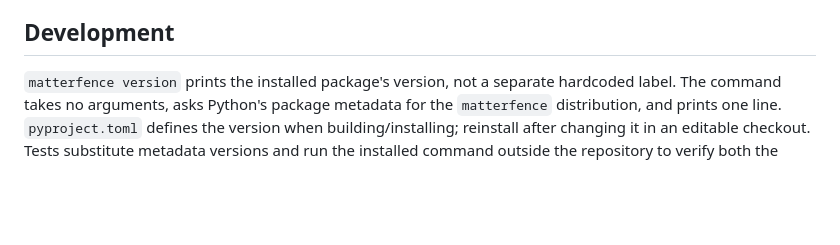
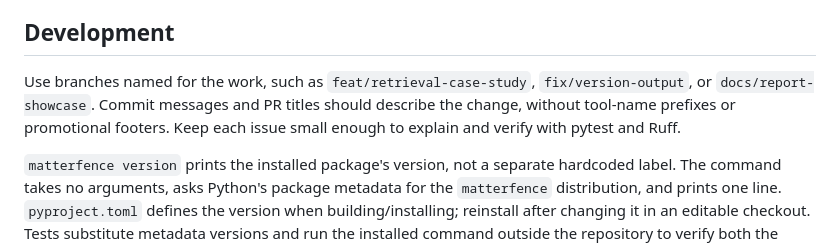
Before and after one commit to hsimsek1/matterfence, a Markdown page: README.md, the part around one of its changes. Rendered like a GitHub page; blank space fills up the shorter version.

```diff
--- a/README.md
+++ b/README.md
@@ -183,6 +192,11 @@ Partner or Paralegal does not itself grant or deny access.
 
 ## Development
 
+Use branches named for the work, such as `feat/retrieval-case-study`,
+`fix/version-output`, or `docs/report-showcase`. Commit messages and PR titles
+should describe the change, without tool-name prefixes or promotional footers.
+Keep each issue small enough to explain and verify with pytest and Ruff.
+
 `matterfence version` prints the installed package's version, not a separate
 hardcoded label. The command takes no arguments, asks Python's package metadata
 for the `matterfence` distribution, and prints one line. `pyproject.toml` defines
```
Also changed, not shown: other parts of README.md (+22 -13 lines), docs/html-report.md (+12 -0 lines), docs/example-report.png (added), 2 other files.
